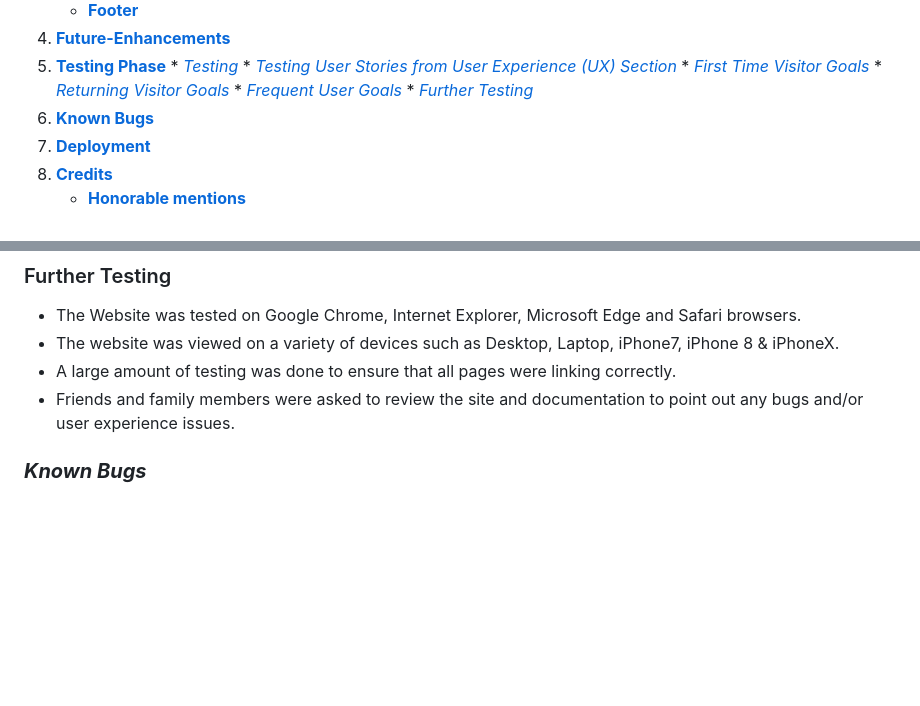
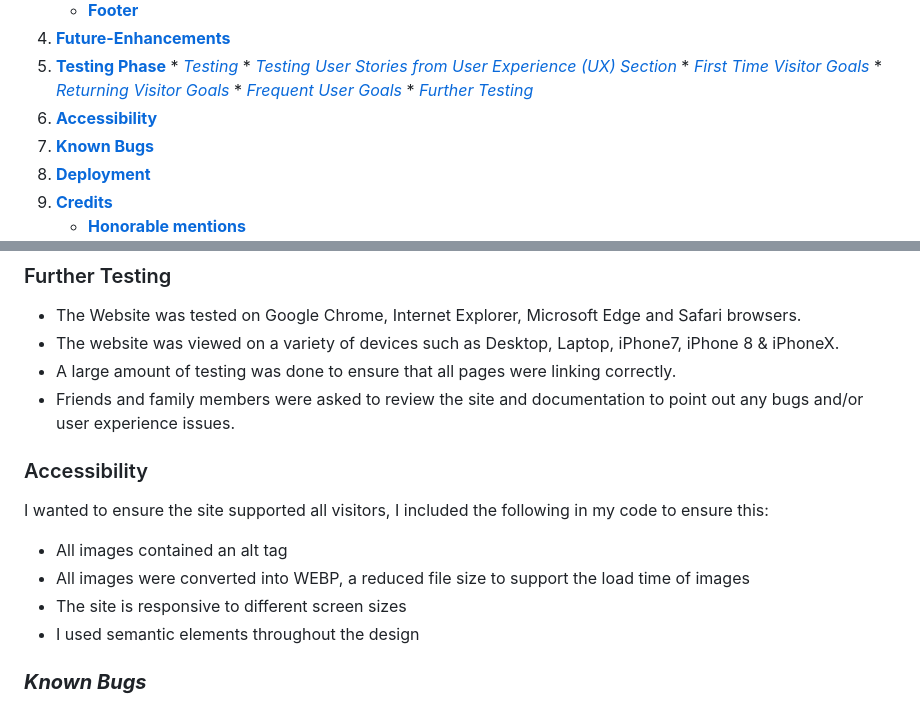
Before and after one commit to AdelleKing/Tribe, a Markdown page: README.md, 2 parts joined by grey strips. Drawn GitHub-style; blank space fills up the shorter version.

Commit message:
added accessibility and testing sections to readme

```diff
--- a/README.md
+++ b/README.md
@@ -31,6 +31,7 @@ Welcome to Tribe - the number one destination for the African and Caribbean comm
         * [*Returning Visitor Goals*](#Returning-Visitor-Goals)
         * [*Frequent User Goals*](#Frequent-User-Goals)
         * [*Further Testing*](#Further-Testing)
+1. [**Accessibility**](#Accessibility)
 1. [**Known Bugs**](#Known-Bugs)
 1. [**Deployment**](#deployment)
 1. [**Credits**](#credits)
@@ -229,6 +230,15 @@ The W3C Markup Validator and W3C CSS Validator Services were used to validate ev
 -   A large amount of testing was done to ensure that all pages were linking correctly.
 -   Friends and family members were asked to review the site and documentation to point out any bugs and/or user experience issues.
 
+
+### Accessibility
+I wanted to ensure the site supported all visitors, I included the following in my code to ensure this:
+
+* All images contained an alt tag
+* All images were converted into WEBP, a reduced file size to support the load time of images
+* The site is responsive to different screen sizes
+* I used semantic elements throughout the design
+
 ### ***Known Bugs***
 
 * adding the bootstrap link caused the border image to disable. - removed bootstrap link and used CSS to obtain result.
```
